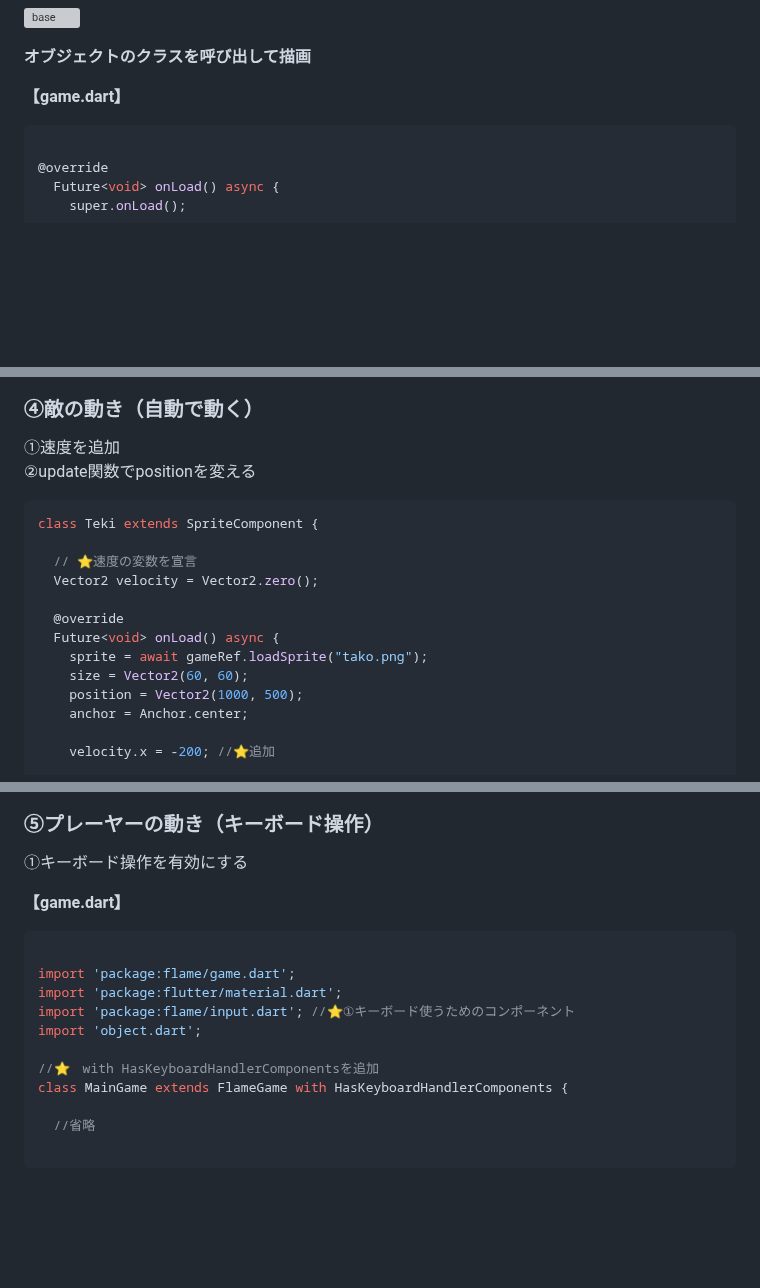
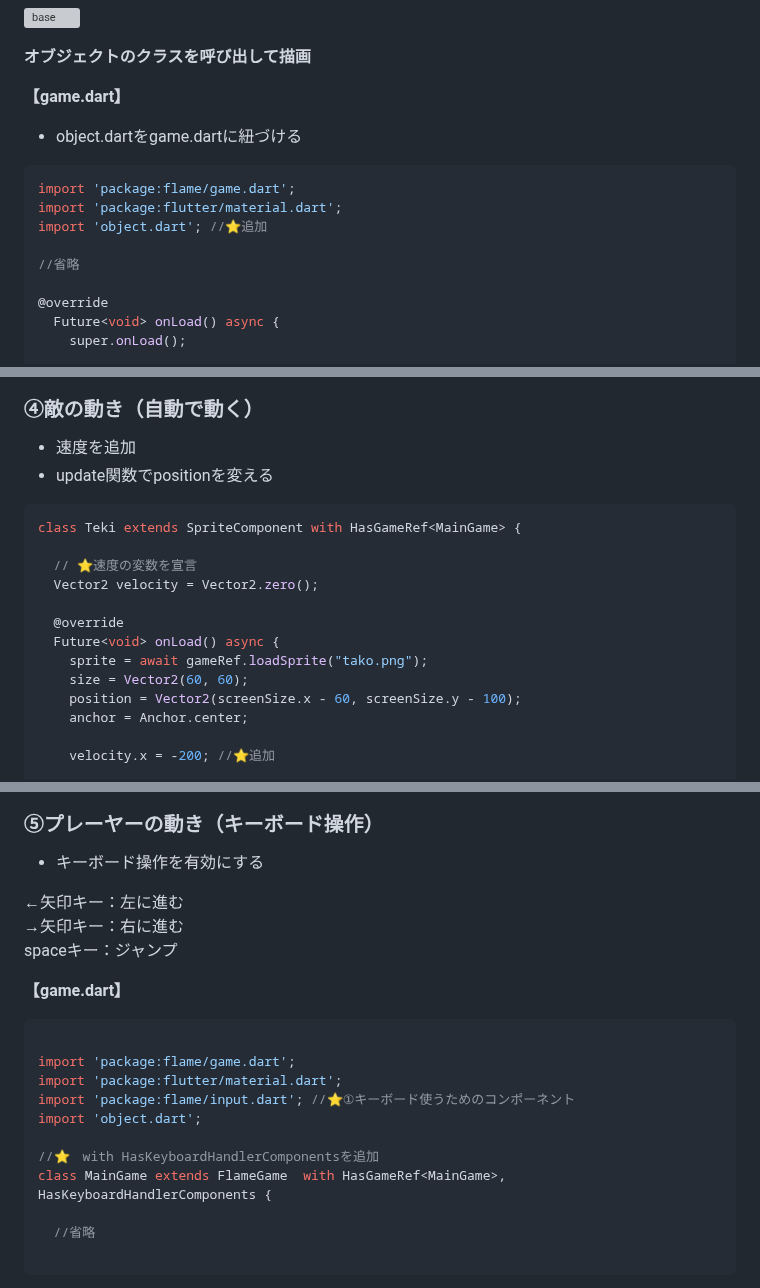
Before and after one commit to programing-course/game_student, a Markdown page: 02_widget_flame/04_コンポーネントの追加と動き.md, 3 parts joined by grey strips. Rendered like a GitHub page; blank space fills up the shorter version; grey boxes are pictures that could not be loaded.

````diff
--- a/02_widget_flame/04_コンポーネントの追加と動き.md
+++ b/02_widget_flame/04_コンポーネントの追加と動き.md
@@ -59,7 +59,14 @@ class BackScreen extends RectangleComponent {
 
 **【game.dart】**
 
+- object.dartをgame.dartに紐づける
+
 ```dart
+import 'package:flame/game.dart';
+import 'package:flutter/material.dart';
+import 'object.dart'; //⭐️追加
+
+//省略
 
 @override
   Future<void> onLoad() async {
@@ -191,11 +208,11 @@ class Teki extends SpriteComponent {
 
 ### **④敵の動き（自動で動く）**
 
-①速度を追加
-②update関数でpositionを変える
+- 速度を追加
+- update関数でpositionを変える
 
 ```dart
-class Teki extends SpriteComponent {
+class Teki extends SpriteComponent with HasGameRef<MainGame> {
 
   // ⭐️速度の変数を宣言
   Vector2 velocity = Vector2.zero();
@@ -204,7 +221,7 @@ class Teki extends SpriteComponent {
   Future<void> onLoad() async {
     sprite = await gameRef.loadSprite("tako.png");
     size = Vector2(60, 60);
-    position = Vector2(1000, 500);
+    position = Vector2(screenSize.x - 60, screenSize.y - 100);
     anchor = Anchor.center;
 
     velocity.x = -200; //⭐️追加
@@ -227,7 +244,11 @@ class Teki extends SpriteComponent {
 
 ### **⑤プレーヤーの動き（キーボード操作）**
 
-①キーボード操作を有効にする
+- キーボード操作を有効にする
+
+←矢印キー：左に進む
+→矢印キー：右に進む
+spaceキー：ジャンプ
 
 **【game.dart】**
 
@@ -239,7 +260,7 @@ import 'package:flame/input.dart'; //⭐️①キーボード使うためのコ
 import 'object.dart';
 
 //⭐️　with HasKeyboardHandlerComponentsを追加
-class MainGame extends FlameGame with HasKeyboardHandlerComponents {
+class MainGame extends FlameGame  with HasGameRef<MainGame>, HasKeyboardHandlerComponents {
 
   //省略
 
````
Also changed, not shown: other parts of 02_widget_flame/04_コンポーネントの追加と動き.md (+16 -6 lines), 02_widget_flame/02_flameのbase.md (+2 -1 lines), 02_widget_flame/03_flameの基本サイクル.md (+2 -0 lines), 02_widget_flame/img/04_object1-9.png (added), 2 other files.
